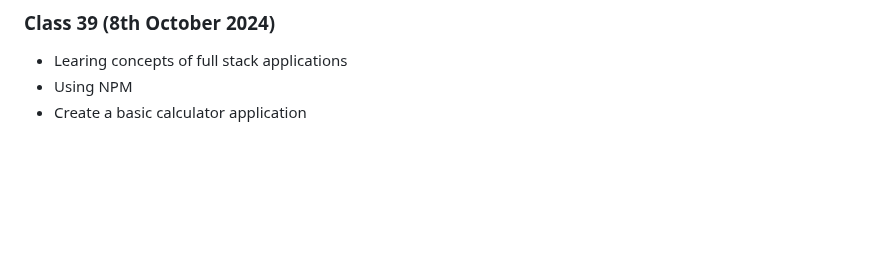
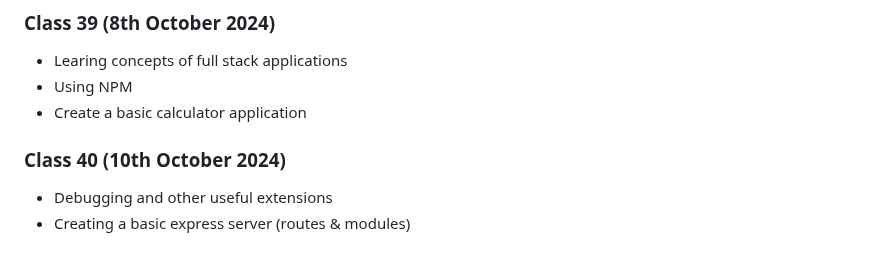
Before and after one commit to albyp/dip_it, a Markdown page: README.md, the part around the change. Rendered like a GitHub page; blank space fills up the shorter version.

Commit message:
Class-40 update

```diff
--- a/README.md
+++ b/README.md
@@ -125,4 +125,8 @@ Refer to subfolder 'Skywings'
 ### Class 39 (8th October 2024)
 - Learing concepts of full stack applications
 - Using NPM
- - Create a basic calculator application
+- Create a basic calculator application
+
+ ### Class 40 (10th October 2024)
+ - Debugging and other useful extensions
+ - Creating a basic express server (routes & modules)
```
